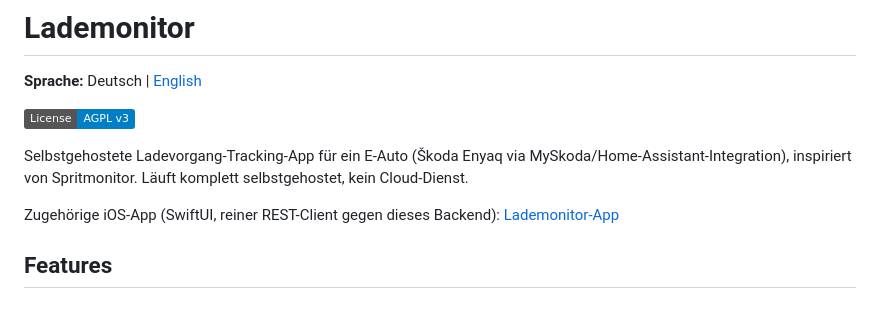
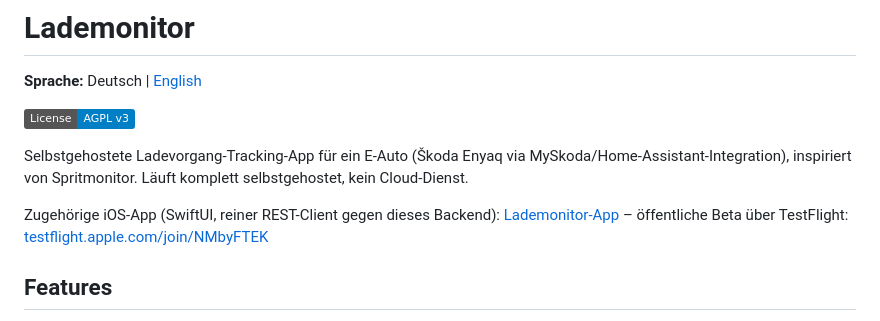
Before and after one commit to iDomi94/Lademonitor-Server, a Markdown page: README.md, the part around the change. Drawn GitHub-style; badges without logos.

Commit message:
docs: TestFlight-Link zur README hinzufügen
Co-Authored-By: Claude Sonnet 5 <noreply@anthropic.com>

```diff
--- a/README.md
+++ b/README.md
@@ -9,7 +9,8 @@ MySkoda/Home-Assistant-Integration), inspiriert von Spritmonitor. Läuft
 komplett selbstgehostet, kein Cloud-Dienst.
 
 Zugehörige iOS-App (SwiftUI, reiner REST-Client gegen dieses Backend):
-[Lademonitor-App](https://github.com/iDomi94/Lademonitor-App)
+[Lademonitor-App](https://github.com/iDomi94/Lademonitor-App) – öffentliche
+Beta über TestFlight: [testflight.apple.com/join/NMbyFTEK](https://testflight.apple.com/join/NMbyFTEK)
 
 ## Features
 
```
Also changed, not shown: README.en.md (+2 -1 lines).
